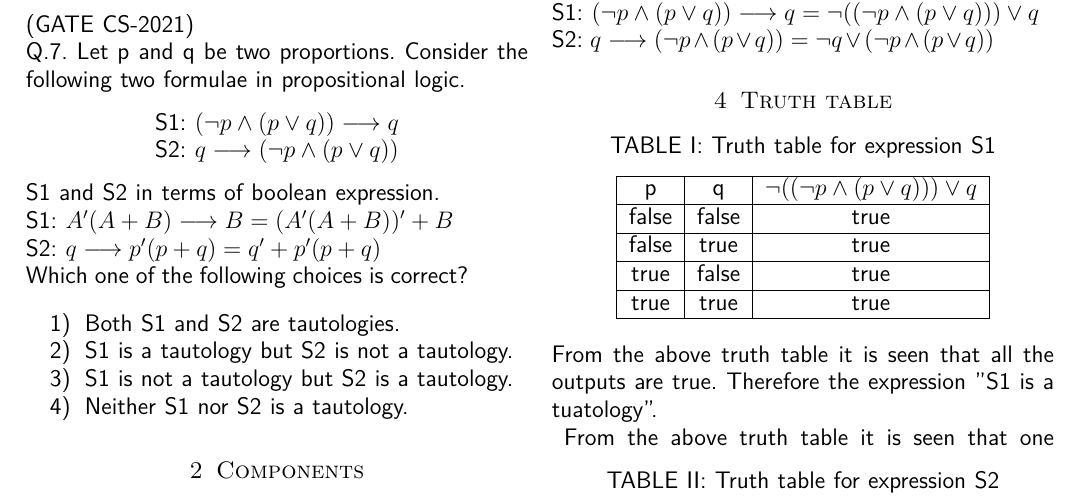
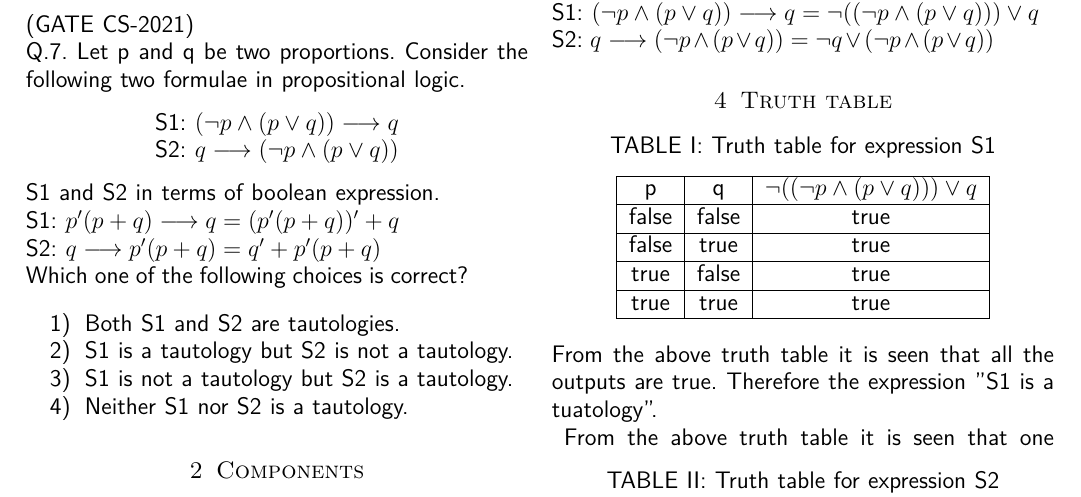
Before and after one commit to BharathMorri/CS72021, a LaTeX paper (cs72021.tex): part of page 1 of 2, cut so that both start at the same text. Compiled offline with pdfLaTeX.

Commit message:
Add files via upload

```diff
--- a/cs72021.tex
+++ b/cs72021.tex
@@ -118,7 +118,7 @@ S1: $(\neg{p}\land({p}\lor{q})) \longrightarrow q$\\
 S2: $q \longrightarrow (\neg{p}\land({p}\lor{q}))$
 \end{center}
 S1 and S2 in terms of boolean expression.\\
-S1: $A'(A+B) \longrightarrow B = (A'(A+B))'+B$\\
+S1: $p'(p+q) \longrightarrow q = (p'(p+q))'+q$\\
 S2: $q \longrightarrow p'(p+q) = q'+p'(p+q)$\\
 Which one of the following choices is correct?
 \begin{enumerate}
```
Also changed, not shown: cs72021.pdf, cs72021.tex (16 more changed lines), 1 other file.
